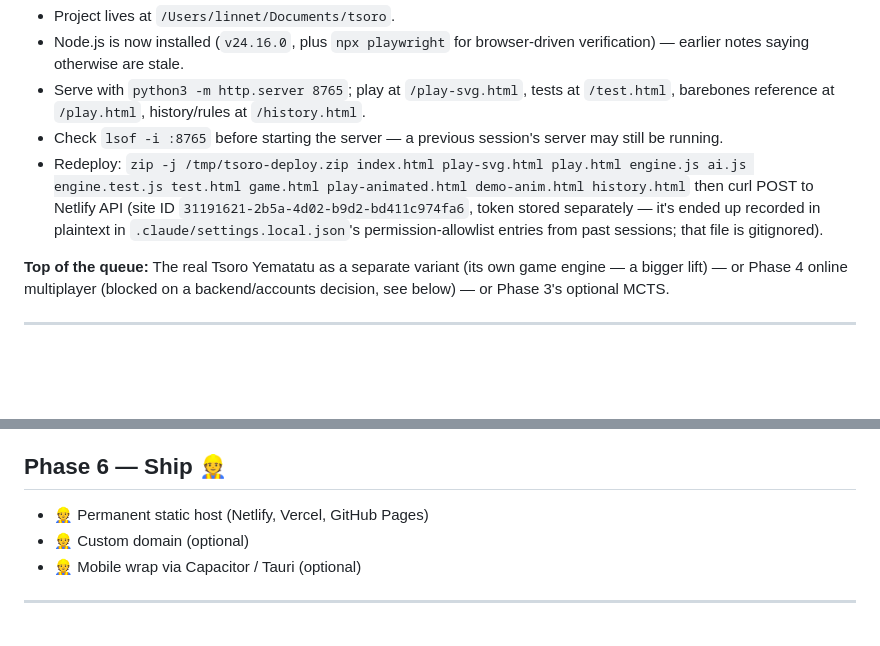
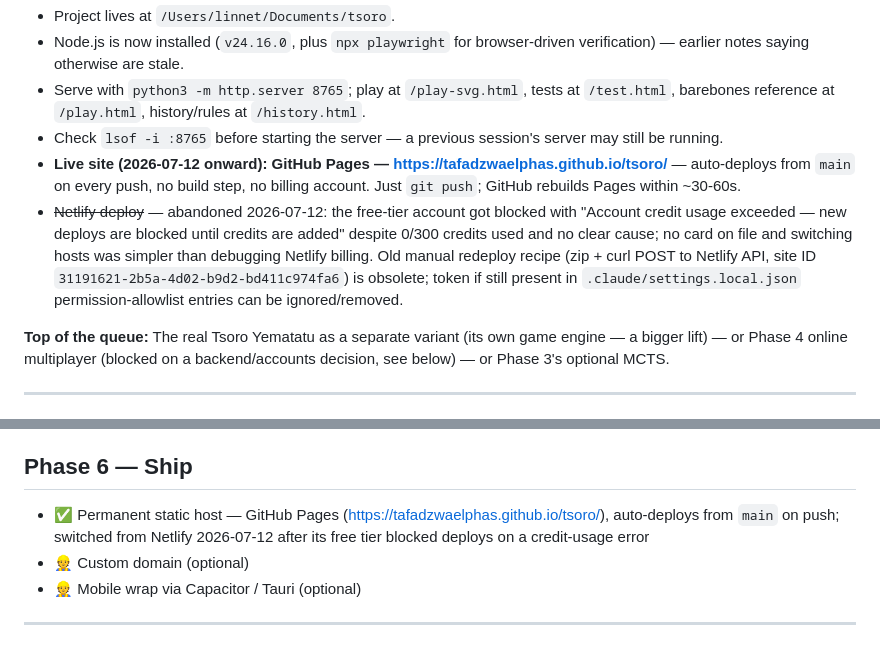
Before and after one commit to tafadzwaelphas/tsoro, a Markdown page: TASKS.md, 2 parts joined by grey strips. GitHub-like rendering; blank space fills up the shorter version.

Commit message:
Switch deployment from Netlify to GitHub Pages
Netlify's free tier blocked new deploys with a credit-usage error
despite showing 0/300 credits used and no card on file. GitHub Pages
needs no billing account and auto-deploys from main on every push.

Co-Authored-By: Claude Sonnet 5 <noreply@anthropic.com>

```diff
--- a/TASKS.md
+++ b/TASKS.md
@@ -33,7 +33,8 @@ Operational checklist. Strategic plan lives in [PLAN.md](./PLAN.md).
 - Node.js is now installed (`v24.16.0`, plus `npx playwright` for browser-driven verification) — earlier notes saying otherwise are stale.
 - Serve with `python3 -m http.server 8765`; play at `/play-svg.html`, tests at `/test.html`, barebones reference at `/play.html`, history/rules at `/history.html`.
 - Check `lsof -i :8765` before starting the server — a previous session's server may still be running.
-- Redeploy: `zip -j /tmp/tsoro-deploy.zip index.html play-svg.html play.html engine.js ai.js engine.test.js test.html game.html play-animated.html demo-anim.html history.html` then curl POST to Netlify API (site ID `31191621-2b5a-4d02-b9d2-bd411c974fa6`, token stored separately — it's ended up recorded in plaintext in `.claude/settings.local.json`'s permission-allowlist entries from past sessions; that file is gitignored).
+- **Live site (2026-07-12 onward): GitHub Pages — https://tafadzwaelphas.github.io/tsoro/** — auto-deploys from `main` on every push, no build step, no billing account. Just `git push`; GitHub rebuilds Pages within ~30-60s.
+- ~~Netlify deploy~~ — abandoned 2026-07-12: the free-tier account got blocked with "Account credit usage exceeded — new deploys are blocked until credits are added" despite 0/300 credits used and no clear cause; no card on file and switching hosts was simpler than debugging Netlify billing. Old manual redeploy recipe (zip + curl POST to Netlify API, site ID `31191621-2b5a-4d02-b9d2-bd411c974fa6`) is obsolete; token if still present in `.claude/settings.local.json` permission-allowlist entries can be ignored/removed.
 
 **Top of the queue:** The real Tsoro Yematatu as a separate variant (its own game engine — a bigger lift) — or Phase 4 online multiplayer (blocked on a backend/accounts decision, see below) — or Phase 3's optional MCTS.
 
@@ -111,9 +112,9 @@ Shipped in `play-svg.html`. Original `play.html` left untouched as a reference.
 - 👷 Variant selector — add the *real* Tsoro Yematatu (3-piece alignment game) as sibling — this is a new game engine, not a mancala variant; scope similar to a second mini-project
 - ✅ Credits & cultural sources — sourced and cited on `history.html` (Wikipedia's Tsoro and Tsoro Yematatu articles, verified via fetch; Mancala World per earlier research)
 
-## Phase 6 — Ship 👷
+## Phase 6 — Ship
 
-- 👷 Permanent static host (Netlify, Vercel, GitHub Pages)
+- ✅ Permanent static host — GitHub Pages (https://tafadzwaelphas.github.io/tsoro/), auto-deploys from `main` on push; switched from Netlify 2026-07-12 after its free tier blocked deploys on a credit-usage error
 - 👷 Custom domain (optional)
 - 👷 Mobile wrap via Capacitor / Tauri (optional)
 
```
